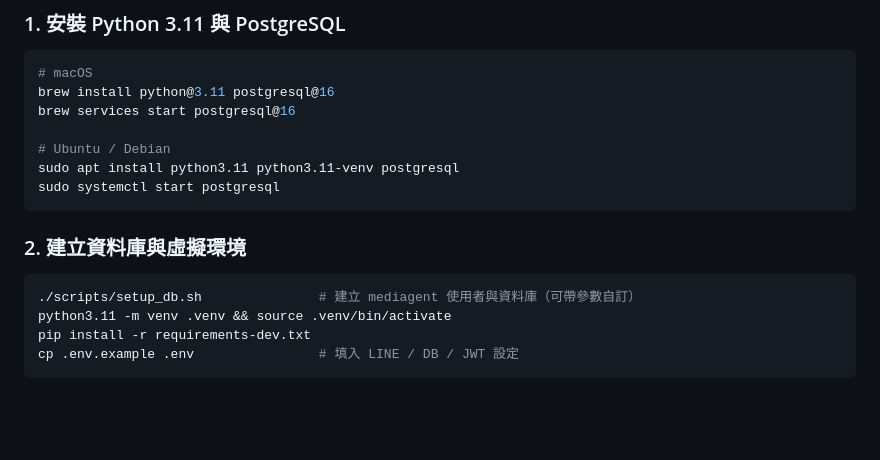
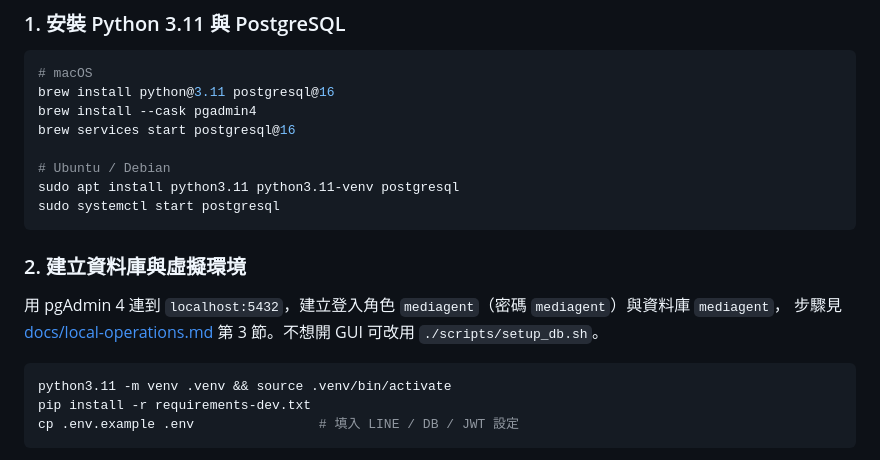
Before and after one commit to konentung/MediAgentPlus, a Markdown page: README.md, the part around the change. Drawn GitHub-style; blank space fills up the shorter version.

````diff
--- a/README.md
+++ b/README.md
@@ -9,6 +9,7 @@
 ```bash
 # macOS
 brew install python@3.11 postgresql@16
+brew install --cask pgadmin4
 brew services start postgresql@16
 
 # Ubuntu / Debian
@@ -18,8 +19,10 @@ sudo systemctl start postgresql
 
 ### 2. 建立資料庫與虛擬環境
 
+用 pgAdmin 4 連到 `localhost:5432`，建立登入角色 `mediagent`（密碼 `mediagent`）與資料庫 `mediagent`，
+步驟見 [docs/local-operations.md](docs/local-operations.md) 第 3 節。不想開 GUI 可改用 `./scripts/setup_db.sh`。
+
 ```bash
-./scripts/setup_db.sh               # 建立 mediagent 使用者與資料庫（可帶參數自訂）
 python3.11 -m venv .venv && source .venv/bin/activate
 pip install -r requirements-dev.txt
 cp .env.example .env                # 填入 LINE / DB / JWT 設定
````
Also changed, not shown: docs/local-operations.md (+69 -10 lines).
